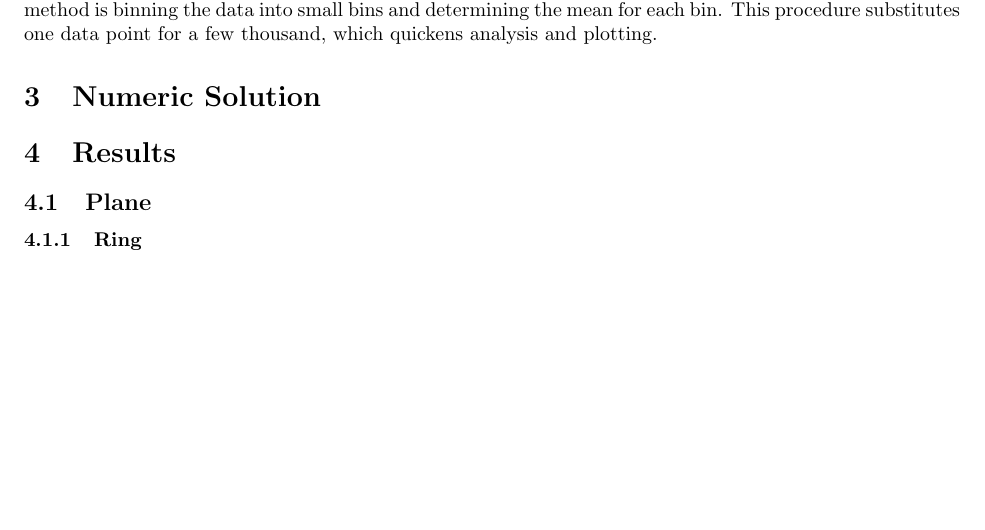
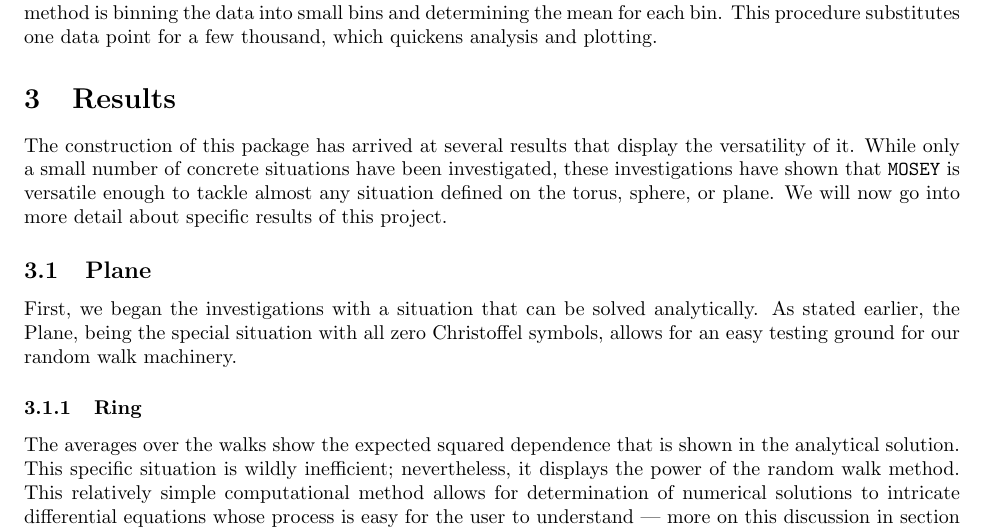
Before and after one commit to tomeichlersmith/RandomManifoldWalks, a LaTeX document (Report/Report.tex): part of page 5 of 6, cut so that both start at the same text, the shorter picture padded with empty space. Compiled offline with pdfLaTeX.

Commit message:
begun results section

```diff
--- a/Report/Report.tex
+++ b/Report/Report.tex
@@ -239,11 +239,20 @@
 		The compression method is binning the data into small bins and determining the mean for each bin.
 		This procedure substitutes one data point for a few thousand, which quickens analysis and plotting.
 
-\section{Numeric Solution}
 
 \section{Results}
+	The construction of this package has arrived at several results that display the versatility of it.
+	While only a small number of concrete situations have been investigated, these investigations have shown that \texttt{MOSEY} is versatile enough to tackle almost any situation defined on the torus, sphere, or plane.
+	We will now go into more detail about specific results of this project.
+
 	\subsection{Plane}
+		First, we began the investigations with a situation that can be solved analytically.
+		As stated earlier, the Plane, being the special situation with all zero Christoffel symbols, allows for an easy testing ground for our random walk machinery.
+
 		\subsubsection{Ring}
+			The averages over the walks show the expected squared dependence that is shown in the analytical solution.
+			This specific situation is wildly inefficient; nevertheless, it displays the power of the random walk method.
+			This relatively simple computational method allows for determination of numerical solutions to intricate differential equations whose process is easy for the user to understand --- more on this discussion in section \ref{NumericSoln}.
 		\subsubsection{Circular Walls}
 	\subsection{Sphere}
 		\begin{figure}[h]
```
Also changed, not shown: Report/Report.tex (1 more changed lines).
